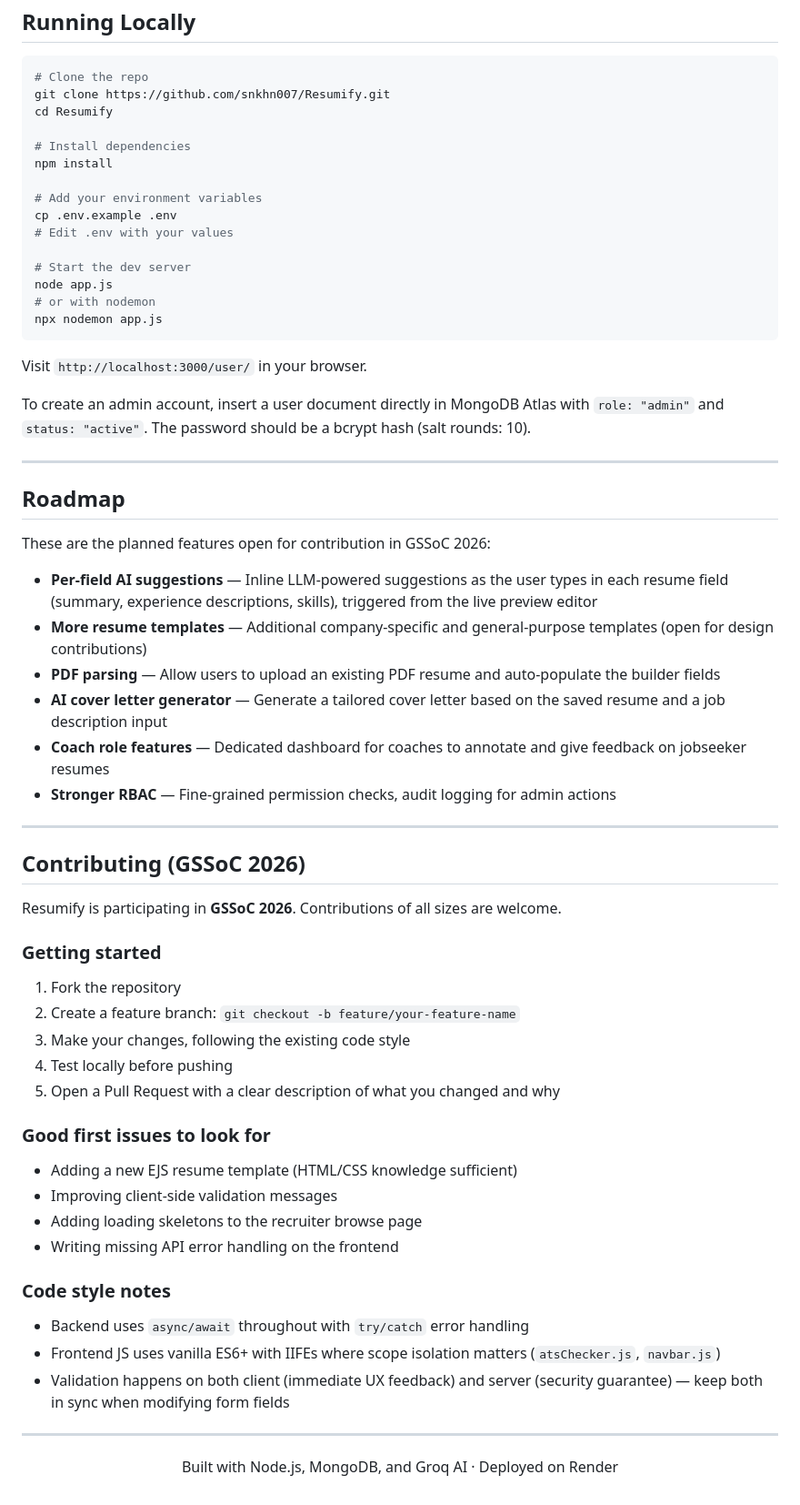
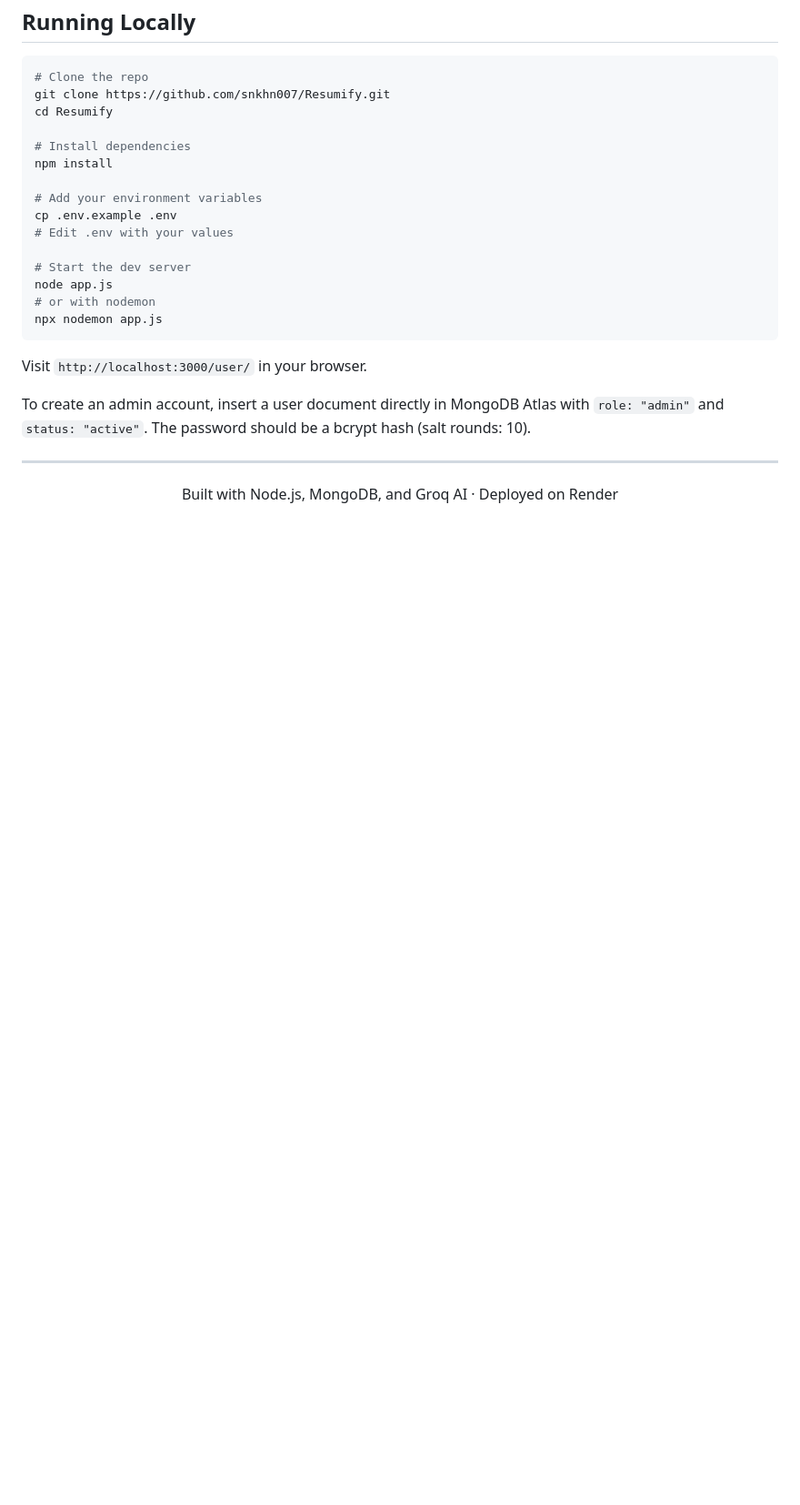
Before and after one commit to snkhn007/Resumify, a Markdown page: README.md, the part around the change. Shown at 91% size. GitHub-like rendering; blank space fills up the shorter version.

```diff
--- a/README.md
+++ b/README.md
@@ -373,46 +373,6 @@ To create an admin account, insert a user document directly in MongoDB Atlas wit
 
 ---
 
-## Roadmap
-
-These are the planned features open for contribution in GSSoC 2026:
-
-- **Per-field AI suggestions** — Inline LLM-powered suggestions as the user types in each resume field (summary, experience descriptions, skills), triggered from the live preview editor
-- **More resume templates** — Additional company-specific and general-purpose templates (open for design contributions)
-- **PDF parsing** — Allow users to upload an existing PDF resume and auto-populate the builder fields
-- **AI cover letter generator** — Generate a tailored cover letter based on the saved resume and a job description input
-- **Coach role features** — Dedicated dashboard for coaches to annotate and give feedback on jobseeker resumes
-- **Stronger RBAC** — Fine-grained permission checks, audit logging for admin actions
-
----
-
-## Contributing (GSSoC 2026)
-
-Resumify is participating in **GSSoC 2026**. Contributions of all sizes are welcome.
-
-### Getting started
-
-1. Fork the repository
-2. Create a feature branch: `git checkout -b feature/your-feature-name`
-3. Make your changes, following the existing code style
-4. Test locally before pushing
-5. Open a Pull Request with a clear description of what you changed and why
-
-### Good first issues to look for
-
-- Adding a new EJS resume template (HTML/CSS knowledge sufficient)
-- Improving client-side validation messages
-- Adding loading skeletons to the recruiter browse page
-- Writing missing API error handling on the frontend
-
-### Code style notes
-
-- Backend uses `async/await` throughout with `try/catch` error handling
-- Frontend JS uses vanilla ES6+ with IIFEs where scope isolation matters (`atsChecker.js`, `navbar.js`)
-- Validation happens on both client (immediate UX feedback) and server (security guarantee) — keep both in sync when modifying form fields
-
----
-
 <div align="center">
 
 Built with Node.js, MongoDB, and Groq AI · Deployed on Render
```
